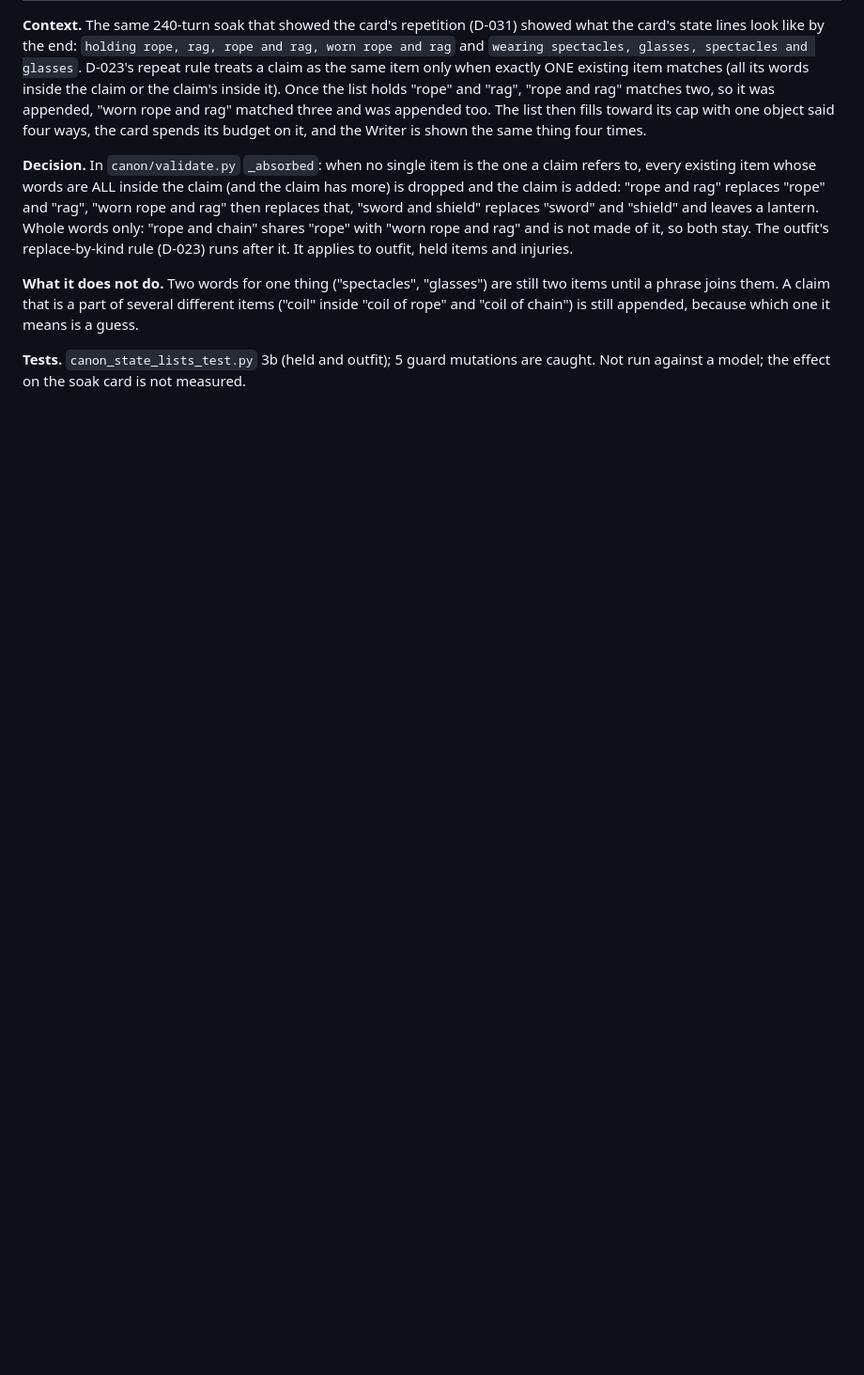
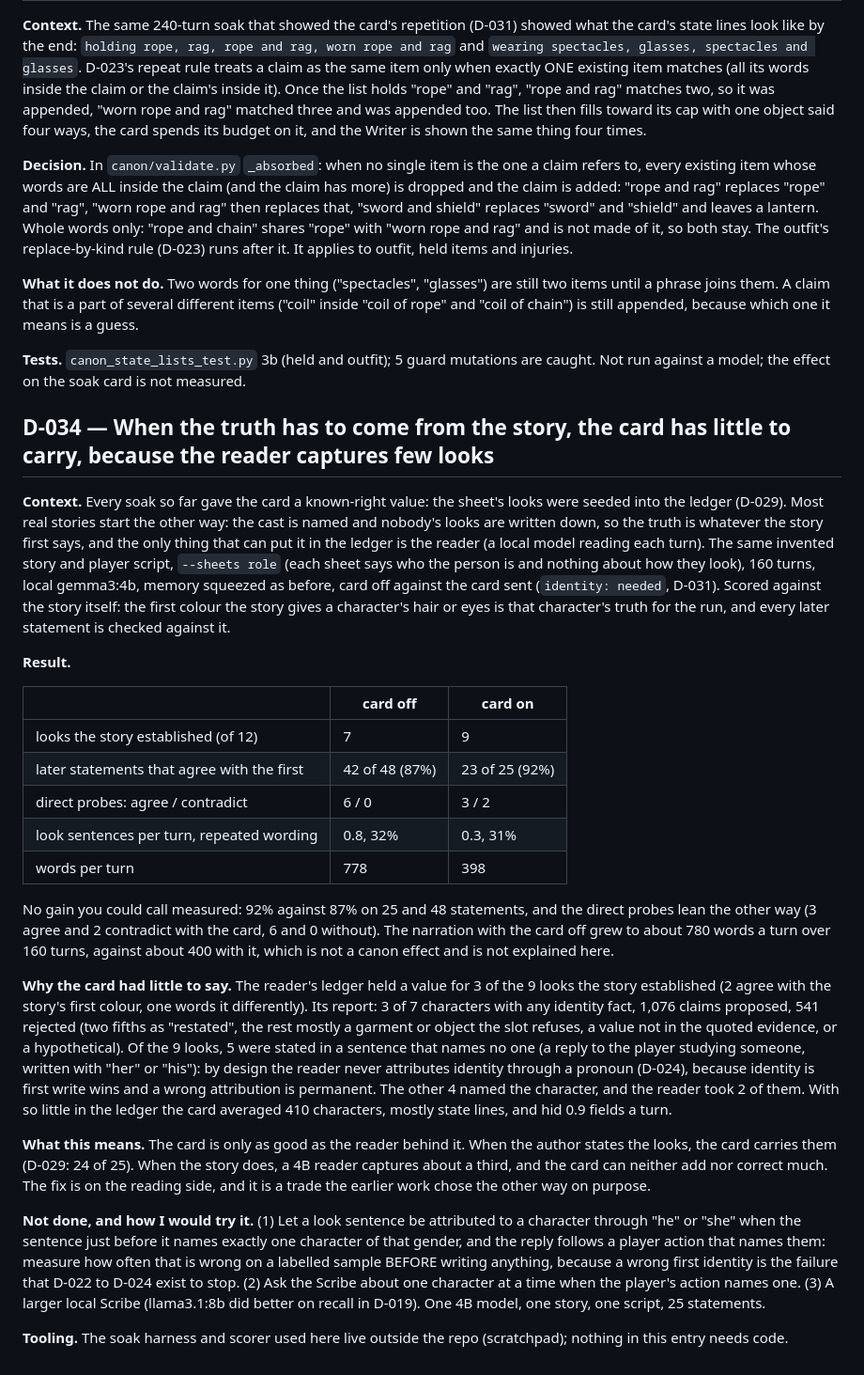
Before and after one commit to Zwimy/coderain, a Markdown page: docs/DECISIONS.md, the part around the change. Shown at 94% size. Drawn GitHub-style; blank space fills up the shorter version.

Commit message:
Record what the no-sheets soak showed: the card has little to carry when the reader captures few looks
Every earlier soak gave the card a known-right value by seeding the sheet's looks into the
ledger. Most stories start the other way: the cast is named and the truth is whatever the
story first says, so only the reader can put it in the ledger. Same invented story and
player script with the sheets saying nothing about looks, 160 turns, card off against card on,
scored against the story's own first statements: 87% of later statements agreed with the
first with the card off and 92% with it on (48 and 25 statements), and the direct probes
leaned the other way. No measured gain.

The reader's ledger held a value for 3 of the 9 looks the story established. Five of the 9
were stated through "he" or "she" or in reply to a probe, and the reader never takes
identity through a pronoun by design (a wrong first value is permanent), so the card
averaged 410 characters, mostly state lines. The limit is reader recall, not the card.

The entry also records how I would test the pronoun rule on a labelled sample before
changing it, and that the card-off narration grew to about 780 words a turn against about 400
with the card, which is not explained. One 4B model, one story, one script. Decision D-034.

Co-Authored-By: Claude Sonnet 5.5 <noreply@anthropic.com>

```diff
--- a/docs/DECISIONS.md
+++ b/docs/DECISIONS.md
@@ -1400,3 +1400,48 @@ which one it means is a guess.
 
 **Tests.** `canon_state_lists_test.py` 3b (held and outfit); 5 guard mutations are caught. Not run against a model; the
 effect on the soak card is not measured.
+
+## D-034 — When the truth has to come from the story, the card has little to carry, because the reader captures few looks
+
+**Context.** Every soak so far gave the card a known-right value: the sheet's looks were seeded into the ledger (D-029).
+Most real stories start the other way: the cast is named and nobody's looks are written down, so the truth is whatever
+the story first says, and the only thing that can put it in the ledger is the reader (a local model reading each turn).
+The same invented story and player script, `--sheets role` (each sheet says who the person is and nothing about how they
+look), 160 turns, local gemma3:4b, memory squeezed as before, card off against the card sent (`identity: needed`, D-031).
+Scored against the story itself: the first colour the story gives a character's hair or eyes is that character's truth for
+the run, and every later statement is checked against it.
+
+**Result.**
+
+| | card off | card on |
+|---|---|---|
+| looks the story established (of 12) | 7 | 9 |
+| later statements that agree with the first | 42 of 48 (87%) | 23 of 25 (92%) |
+| direct probes: agree / contradict | 6 / 0 | 3 / 2 |
+| look sentences per turn, repeated wording | 0.8, 32% | 0.3, 31% |
+| words per turn | 778 | 398 |
+
+No gain you could call measured: 92% against 87% on 25 and 48 statements, and the direct probes lean the other way (3 agree and 2
+contradict with the card, 6 and 0 without).
+The narration with the card off grew to about 780 words a turn over 160 turns, against about 400 with it, which is not
+a canon effect and is not explained here.
+
+**Why the card had little to say.** The reader's ledger held a value for 3 of the 9 looks the story established (2 agree
+with the story's first colour, one words it differently). Its report: 3 of 7 characters with any identity fact, 1,076 claims
+proposed, 541 rejected (two fifths as "restated", the rest mostly a garment or object the slot refuses, a value not in the
+quoted evidence, or a hypothetical). Of the 9 looks, 5 were stated in a sentence that names no one (a reply to the player
+studying someone, written with "her" or "his"): by design the reader never attributes identity through a pronoun (D-024),
+because identity is first write wins and a wrong attribution is permanent. The other 4 named the character, and the reader
+took 2 of them. With so little in the ledger the card averaged 410 characters, mostly state lines, and hid 0.9 fields a turn.
+
+**What this means.** The card is only as good as the reader behind it. When the author states the looks, the card carries them
+(D-029: 24 of 25). When the story does, a 4B reader captures about a third, and the card can neither add nor correct much.
+The fix is on the reading side, and it is a trade the earlier work chose the other way on purpose.
+
+**Not done, and how I would try it.** (1) Let a look sentence be attributed to a character through "he" or "she" when the
+sentence just before it names exactly one character of that gender, and the reply follows a player action that names them:
+measure how often that is wrong on a labelled sample BEFORE writing anything, because a wrong first identity is the failure
+that D-022 to D-024 exist to stop. (2) Ask the Scribe about one character at a time when the player's action names one.
+(3) A larger local Scribe (llama3.1:8b did better on recall in D-019). One 4B model, one story, one script, 25 statements.
+
+**Tooling.** The soak harness and scorer used here live outside the repo (scratchpad); nothing in this entry needs code.
```
